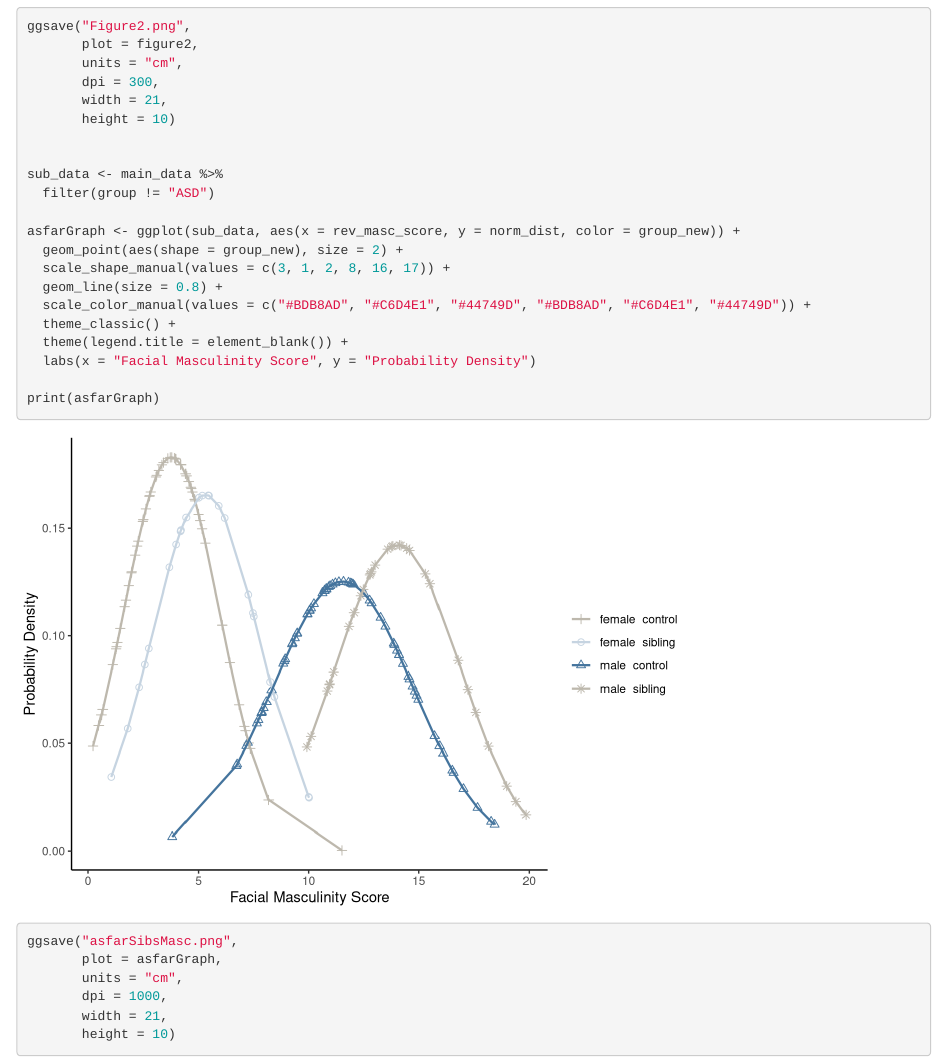
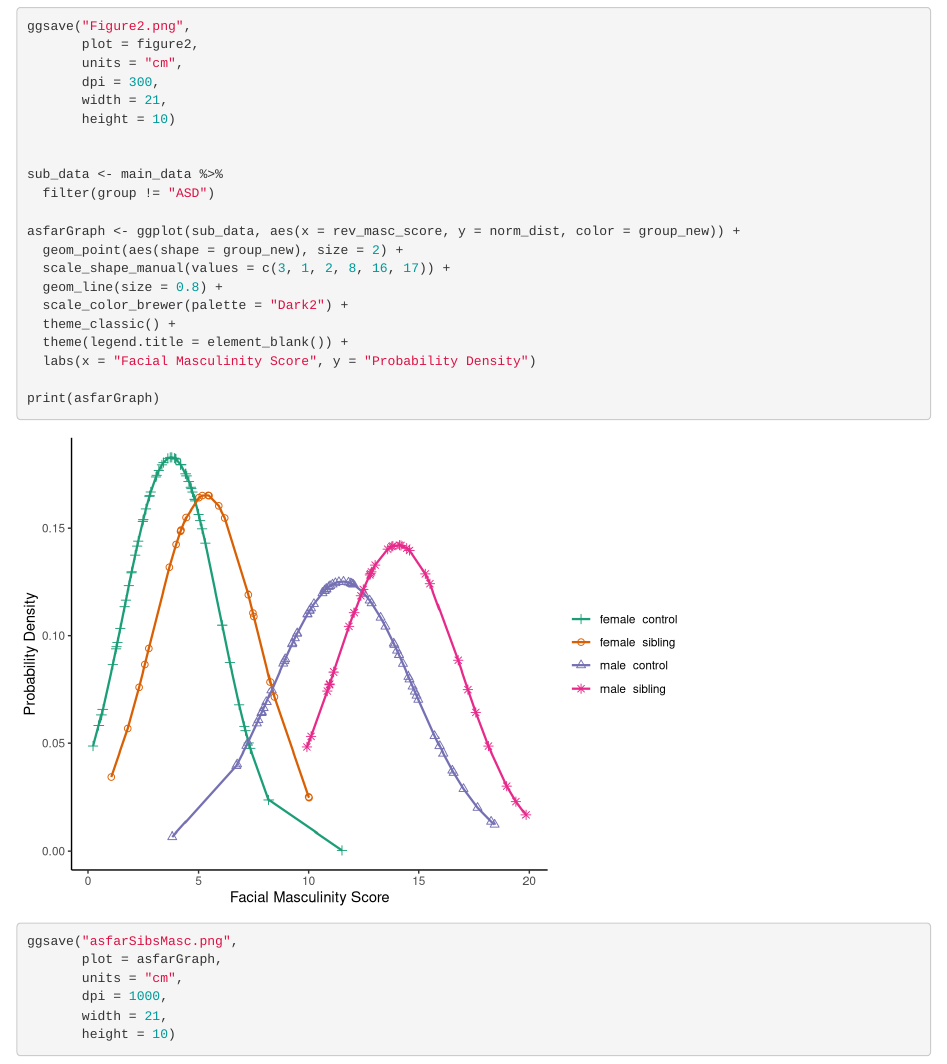
Before and after one commit to dianawtan/asd-sibs-faces, an R Markdown document (03. graphs.Rmd): the page in a window 1100 px wide, from 3200 px down. Rendered offline with R 4.5, knitr and Pandoc, with nearby package versions.

Commit message:
graph changes

```diff
--- a/03. graphs.Rmd
+++ b/03. graphs.Rmd
@@ -54,7 +54,7 @@ asfarGraph <- ggplot(sub_data, aes(x = rev_masc_score, y = norm_dist, color = gr
   geom_point(aes(shape = group_new), size = 2) +
   scale_shape_manual(values = c(3, 1, 2, 8, 16, 17)) +
   geom_line(size = 0.8) +
-  scale_color_manual(values = c("#BDB8AD", "#C6D4E1", "#44749D", "#BDB8AD", "#C6D4E1", "#44749D")) +
+  scale_color_brewer(palette = "Dark2") +
   theme_classic() +
   theme(legend.title = element_blank()) +
   labs(x = "Facial Masculinity Score", y = "Probability Density")
```
Also changed, not shown: Figure2.png (added), asfarSibsMasc.png.
